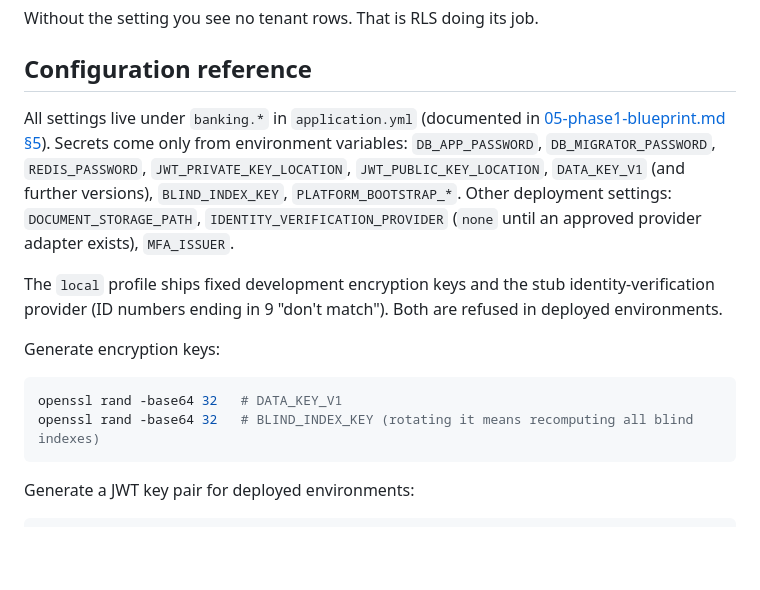
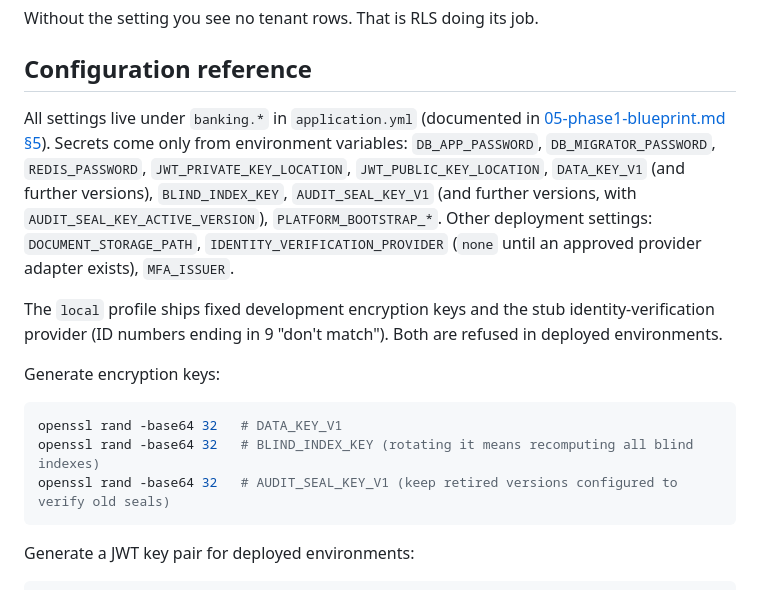
Before and after one commit to eckintosh-4ai360/BANKING-APP, a Markdown page: docs/deployment/local-development.md, the part around the change. Rendered like a GitHub page; blank space fills up the shorter version.

Commit message:
Document the audit seal key for deployments

````diff
--- a/docs/deployment/local-development.md
+++ b/docs/deployment/local-development.md
@@ -98,7 +98,7 @@ Without the setting you see no tenant rows. That is RLS doing its job.
 
 ## Configuration reference
 
-All settings live under `banking.*` in `application.yml` (documented in [05-phase1-blueprint.md §5](../architecture/05-phase1-blueprint.md)). Secrets come only from environment variables: `DB_APP_PASSWORD`, `DB_MIGRATOR_PASSWORD`, `REDIS_PASSWORD`, `JWT_PRIVATE_KEY_LOCATION`, `JWT_PUBLIC_KEY_LOCATION`, `DATA_KEY_V1` (and further versions), `BLIND_INDEX_KEY`, `PLATFORM_BOOTSTRAP_*`. Other deployment settings: `DOCUMENT_STORAGE_PATH`, `IDENTITY_VERIFICATION_PROVIDER` (`none` until an approved provider adapter exists), `MFA_ISSUER`.
+All settings live under `banking.*` in `application.yml` (documented in [05-phase1-blueprint.md §5](../architecture/05-phase1-blueprint.md)). Secrets come only from environment variables: `DB_APP_PASSWORD`, `DB_MIGRATOR_PASSWORD`, `REDIS_PASSWORD`, `JWT_PRIVATE_KEY_LOCATION`, `JWT_PUBLIC_KEY_LOCATION`, `DATA_KEY_V1` (and further versions), `BLIND_INDEX_KEY`, `AUDIT_SEAL_KEY_V1` (and further versions, with `AUDIT_SEAL_KEY_ACTIVE_VERSION`), `PLATFORM_BOOTSTRAP_*`. Other deployment settings: `DOCUMENT_STORAGE_PATH`, `IDENTITY_VERIFICATION_PROVIDER` (`none` until an approved provider adapter exists), `MFA_ISSUER`.
 
 The `local` profile ships fixed development encryption keys and the stub identity-verification provider (ID numbers ending in 9 "don't match"). Both are refused in deployed environments.
 
@@ -107,6 +107,7 @@ Generate encryption keys:
 ```bash
 openssl rand -base64 32   # DATA_KEY_V1
 openssl rand -base64 32   # BLIND_INDEX_KEY (rotating it means recomputing all blind indexes)
+openssl rand -base64 32   # AUDIT_SEAL_KEY_V1 (keep retired versions configured to verify old seals)
 ```
 
 Generate a JWT key pair for deployed environments:
````
